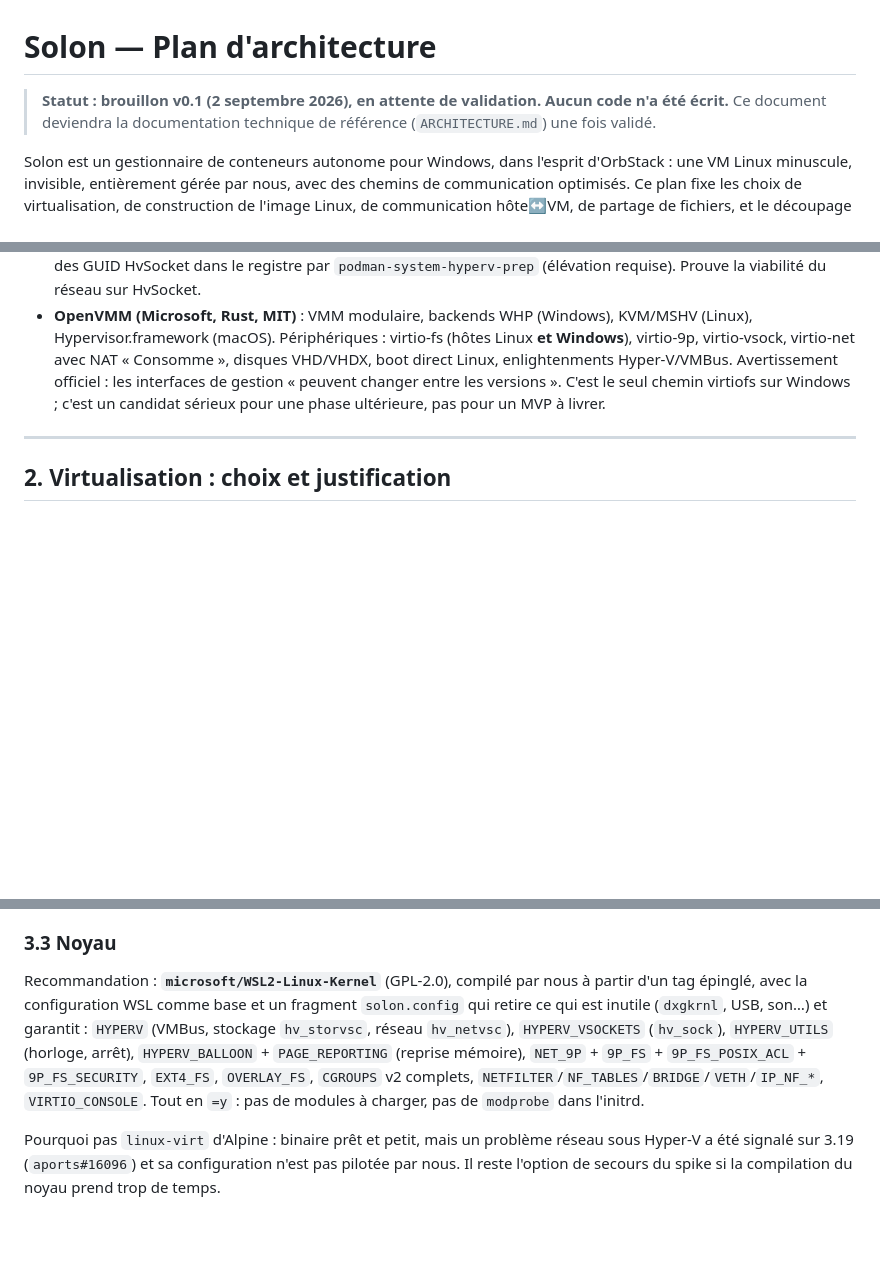
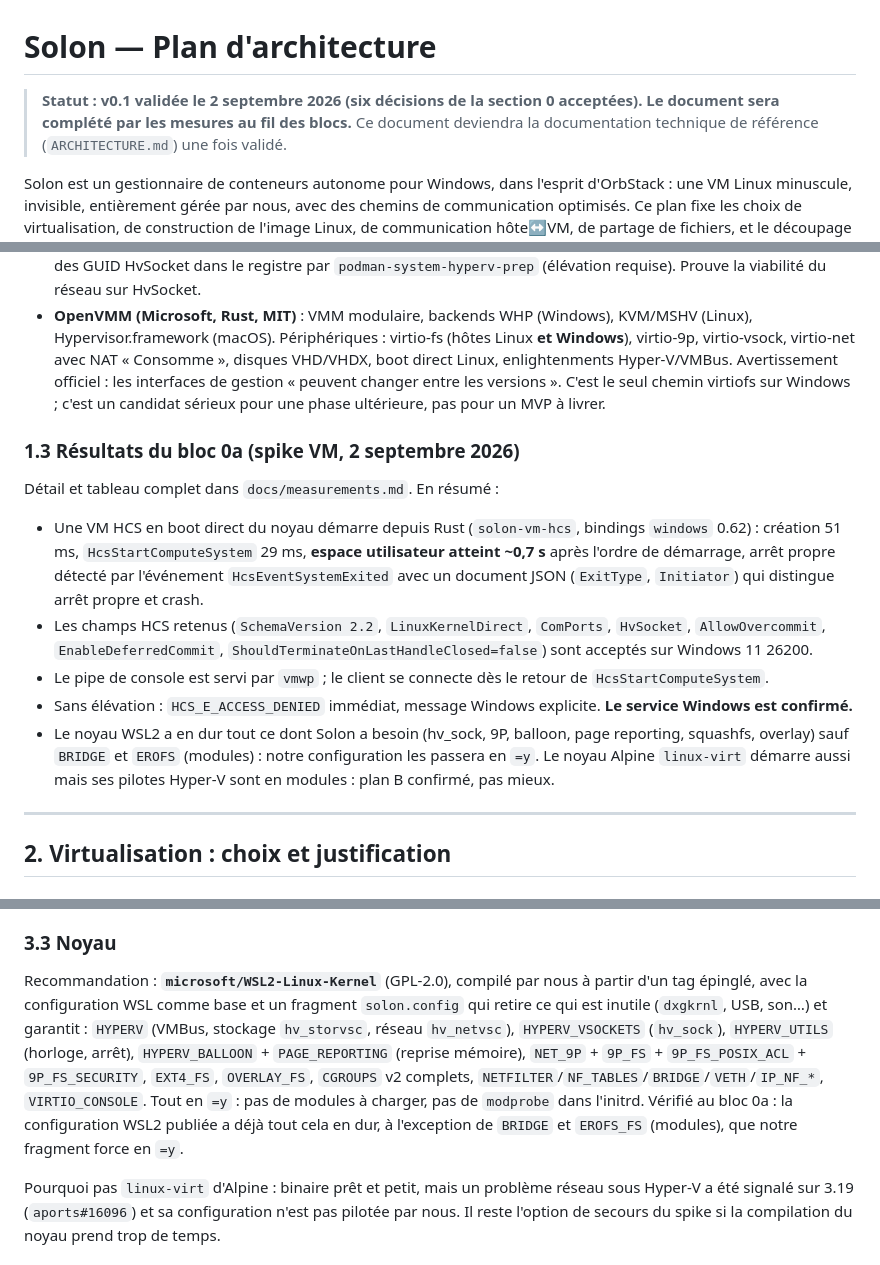
Before and after one commit to v94lere/solon, a Markdown page: ARCHITECTURE.md, 3 parts joined by grey strips. Drawn GitHub-style; blank space fills up the shorter version.

Commit message:
docs: résultats du bloc 0a (mesures de démarrage, faits établis)

```diff
--- a/ARCHITECTURE.md
+++ b/ARCHITECTURE.md
@@ -1,6 +1,6 @@
 # Solon — Plan d'architecture
 
-> **Statut : brouillon v0.1 (2 septembre 2026), en attente de validation. Aucun code n'a été écrit.**
+> **Statut : v0.1 validée le 2 septembre 2026 (six décisions de la section 0 acceptées). Le document sera complété par les mesures au fil des blocs.**
 > Ce document deviendra la documentation technique de référence (`ARCHITECTURE.md`) une fois validé.
 
 Solon est un gestionnaire de conteneurs autonome pour Windows, dans l'esprit d'OrbStack : une VM Linux minuscule, invisible, entièrement gérée par nous, avec des chemins de communication optimisés. Ce plan fixe les choix de virtualisation, de construction de l'image Linux, de communication hôte↔VM, de partage de fichiers, et le découpage du code. Il liste aussi, sans les cacher, les points pour lesquels il n'existe pas aujourd'hui de solution mature sur Windows.
@@ -70,6 +70,16 @@ Conséquences : (a) tous les prérequis de la piste HCS sont déjà réunis ici,
 - **podman machine (Hyper-V)** : réseau via gvproxy en espace utilisateur sur HvSocket, partages 9P, enregistrement des GUID HvSocket dans le registre par `podman-system-hyperv-prep` (élévation requise). Prouve la viabilité du réseau sur HvSocket.
 - **OpenVMM (Microsoft, Rust, MIT)** : VMM modulaire, backends WHP (Windows), KVM/MSHV (Linux), Hypervisor.framework (macOS). Périphériques : virtio-fs (hôtes Linux **et Windows**), virtio-9p, virtio-vsock, virtio-net avec NAT « Consomme », disques VHD/VHDX, boot direct Linux, enlightenments Hyper-V/VMBus. Avertissement officiel : les interfaces de gestion « peuvent changer entre les versions ». C'est le seul chemin virtiofs sur Windows ; c'est un candidat sérieux pour une phase ultérieure, pas pour un MVP à livrer.
 
+### 1.3 Résultats du bloc 0a (spike VM, 2 septembre 2026)
+
+Détail et tableau complet dans `docs/measurements.md`. En résumé :
+
+- Une VM HCS en boot direct du noyau démarre depuis Rust (`solon-vm-hcs`, bindings `windows` 0.62) : création 51 ms, `HcsStartComputeSystem` 29 ms, **espace utilisateur atteint ~0,7 s** après l'ordre de démarrage, arrêt propre détecté par l'événement `HcsEventSystemExited` avec un document JSON (`ExitType`, `Initiator`) qui distingue arrêt propre et crash.
+- Les champs HCS retenus (`SchemaVersion 2.2`, `LinuxKernelDirect`, `ComPorts`, `HvSocket`, `AllowOvercommit`, `EnableDeferredCommit`, `ShouldTerminateOnLastHandleClosed=false`) sont acceptés sur Windows 11 26200.
+- Le pipe de console est servi par `vmwp` ; le client se connecte dès le retour de `HcsStartComputeSystem`.
+- Sans élévation : `HCS_E_ACCESS_DENIED` immédiat, message Windows explicite. **Le service Windows est confirmé.**
+- Le noyau WSL2 a en dur tout ce dont Solon a besoin (hv_sock, 9P, balloon, page reporting, squashfs, overlay) sauf `BRIDGE` et `EROFS` (modules) : notre configuration les passera en `=y`. Le noyau Alpine `linux-virt` démarre aussi mais ses pilotes Hyper-V sont en modules : plan B confirmé, pas mieux.
+
 ---
 
 ## 2. Virtualisation : choix et justification
@@ -118,7 +128,7 @@ L'agent est **PID 1** : il monte les systèmes de fichiers, lance `containerd` p
 
 ### 3.3 Noyau
 
-Recommandation : **`microsoft/WSL2-Linux-Kernel`** (GPL-2.0), compilé par nous à partir d'un tag épinglé, avec la configuration WSL comme base et un fragment `solon.config` qui retire ce qui est inutile (`dxgkrnl`, USB, son…) et garantit : `HYPERV` (VMBus, stockage `hv_storvsc`, réseau `hv_netvsc`), `HYPERV_VSOCKETS` (`hv_sock`), `HYPERV_UTILS` (horloge, arrêt), `HYPERV_BALLOON` + `PAGE_REPORTING` (reprise mémoire), `NET_9P` + `9P_FS` + `9P_FS_POSIX_ACL` + `9P_FS_SECURITY`, `EXT4_FS`, `OVERLAY_FS`, `CGROUPS` v2 complets, `NETFILTER`/`NF_TABLES`/`BRIDGE`/`VETH`/`IP_NF_*`, `VIRTIO_CONSOLE`. Tout en `=y` : pas de modules à charger, pas de `modprobe` dans l'initrd.
+Recommandation : **`microsoft/WSL2-Linux-Kernel`** (GPL-2.0), compilé par nous à partir d'un tag épinglé, avec la configuration WSL comme base et un fragment `solon.config` qui retire ce qui est inutile (`dxgkrnl`, USB, son…) et garantit : `HYPERV` (VMBus, stockage `hv_storvsc`, réseau `hv_netvsc`), `HYPERV_VSOCKETS` (`hv_sock`), `HYPERV_UTILS` (horloge, arrêt), `HYPERV_BALLOON` + `PAGE_REPORTING` (reprise mémoire), `NET_9P` + `9P_FS` + `9P_FS_POSIX_ACL` + `9P_FS_SECURITY`, `EXT4_FS`, `OVERLAY_FS`, `CGROUPS` v2 complets, `NETFILTER`/`NF_TABLES`/`BRIDGE`/`VETH`/`IP_NF_*`, `VIRTIO_CONSOLE`. Tout en `=y` : pas de modules à charger, pas de `modprobe` dans l'initrd. Vérifié au bloc 0a : la configuration WSL2 publiée a déjà tout cela en dur, à l'exception de `BRIDGE` et `EROFS_FS` (modules), que notre fragment force en `=y`.
 
 Pourquoi pas `linux-virt` d'Alpine : binaire prêt et petit, mais un problème réseau sous Hyper-V a été signalé sur 3.19 (`aports#16096`) et sa configuration n'est pas pilotée par nous. Il reste l'option de secours du spike si la compilation du noyau prend trop de temps.
 
```
Also changed, not shown: docs/measurements.md (added, +55 -0 lines).
